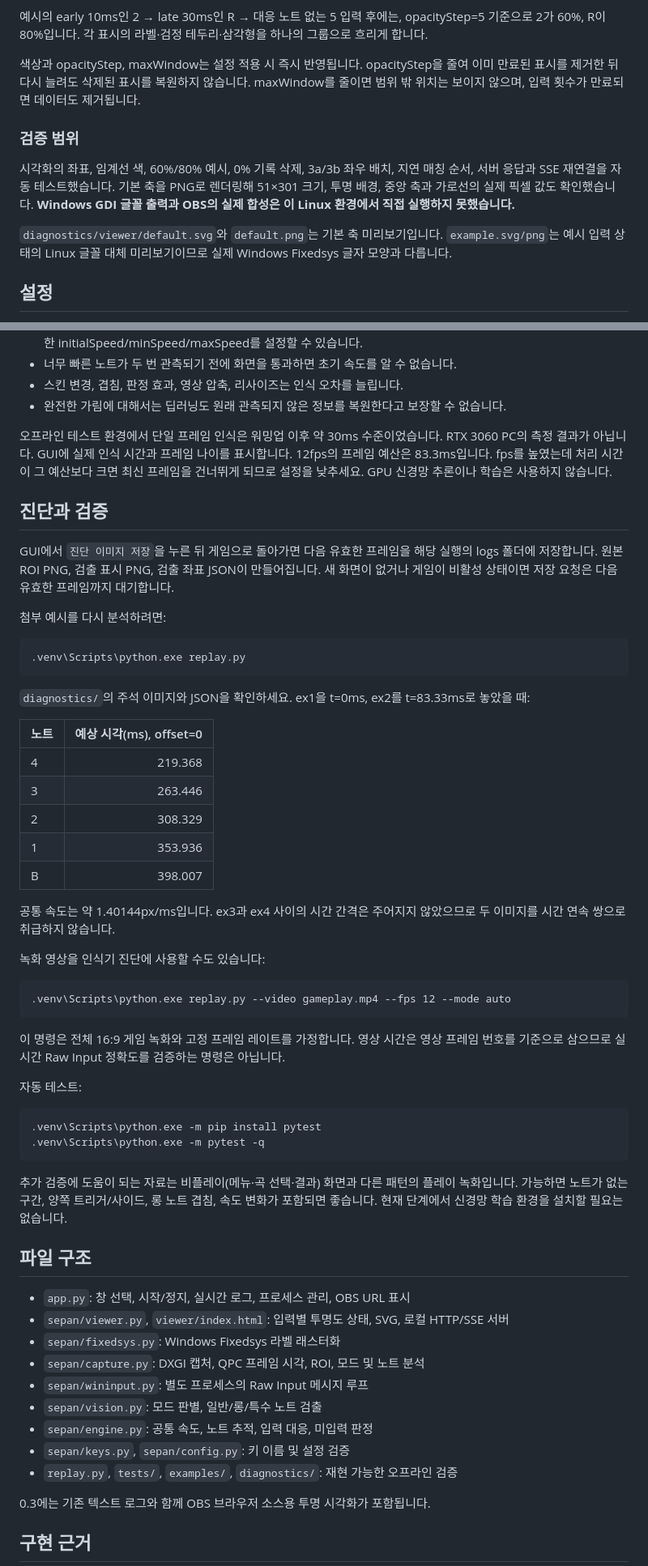
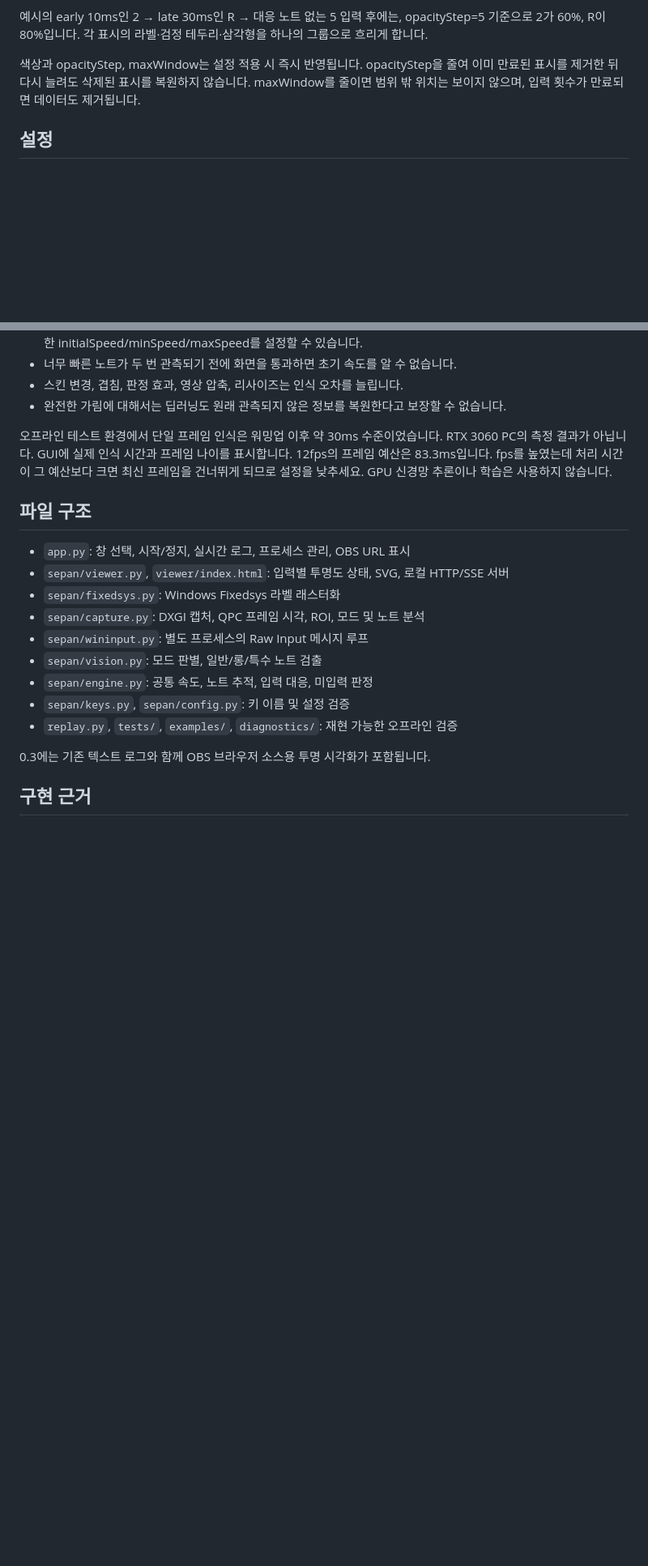
Before and after one commit to wtre/SepanViewer, a Markdown page: MANUAL.md, 2 parts joined by grey strips. Shown at 81% size. Drawn GitHub-style; blank space fills up the shorter version.

Commit message:
Revise MANUAL.md to remove obsolete content
Removed outdated update instructions and validation scope details from the manual. Updated sections for clarity and relevance.

````diff
--- a/MANUAL.md
+++ b/MANUAL.md
@@ -132,12 +113,6 @@ Windows GDI로 설치된 Fixedsys 글꼴을 처음 한 번 PNG 라벨로 그려
 예시의 early 10ms인 2 → late 30ms인 R → 대응 노트 없는 5 입력 후에는, opacityStep=5 기준으로 2가 60%, R이 80%입니다. 각 표시의 라벨·검정 테두리·삼각형을 하나의 그룹으로 흐리게 합니다.
 
 색상과 opacityStep, maxWindow는 설정 적용 시 즉시 반영됩니다. opacityStep을 줄여 이미 만료된 표시를 제거한 뒤 다시 늘려도 삭제된 표시를 복원하지 않습니다. maxWindow를 줄이면 범위 밖 위치는 보이지 않으며, 입력 횟수가 만료되면 데이터도 제거됩니다.
-
-### 검증 범위
-
-시각화의 좌표, 임계선 색, 60%/80% 예시, 0% 기록 삭제, 3a/3b 좌우 배치, 지연 매칭 순서, 서버 응답과 SSE 재연결을 자동 테스트했습니다. 기본 축을 PNG로 렌더링해 51×301 크기, 투명 배경, 중앙 축과 가로선의 실제 픽셀 값도 확인했습니다. **Windows GDI 글꼴 출력과 OBS의 실제 합성은 이 Linux 환경에서 직접 실행하지 못했습니다.**
-
-`diagnostics/viewer/default.svg`와 `default.png`는 기본 축 미리보기입니다. `example.svg/png`는 예시 입력 상태의 Linux 글꼴 대체 미리보기이므로 실제 Windows Fixedsys 글자 모양과 다릅니다.
 
 ## 설정
 
@@ -315,45 +290,6 @@ error = keypress_time - note_time
 
 오프라인 테스트 환경에서 단일 프레임 인식은 워밍업 이후 약 30ms 수준이었습니다. RTX 3060 PC의 측정 결과가 아닙니다. GUI에 실제 인식 시간과 프레임 나이를 표시합니다. 12fps의 프레임 예산은 83.3ms입니다. fps를 높였는데 처리 시간이 그 예산보다 크면 최신 프레임을 건너뛰게 되므로 설정을 낮추세요. GPU 신경망 추론이나 학습은 사용하지 않습니다.
 
-## 진단과 검증
-
-GUI에서 `진단 이미지 저장`을 누른 뒤 게임으로 돌아가면 다음 유효한 프레임을 해당 실행의 logs 폴더에 저장합니다. 원본 ROI PNG, 검출 표시 PNG, 검출 좌표 JSON이 만들어집니다. 새 화면이 없거나 게임이 비활성 상태이면 저장 요청은 다음 유효한 프레임까지 대기합니다.
-
-첨부 예시를 다시 분석하려면:
-
-```bat
-.venv\Scripts\python.exe replay.py
-```
-
-`diagnostics/`의 주석 이미지와 JSON을 확인하세요. ex1을 t=0ms, ex2를 t=83.33ms로 놓았을 때:
-
-| 노트 | 예상 시각(ms), offset=0 |
-|---|---:|
-| 4 | 219.368 |
-| 3 | 263.446 |
-| 2 | 308.329 |
-| 1 | 353.936 |
-| B | 398.007 |
-
-공통 속도는 약 1.40144px/ms입니다. ex3과 ex4 사이의 시간 간격은 주어지지 않았으므로 두 이미지를 시간 연속 쌍으로 취급하지 않습니다.
-
-녹화 영상을 인식기 진단에 사용할 수도 있습니다:
-
-```bat
-.venv\Scripts\python.exe replay.py --video gameplay.mp4 --fps 12 --mode auto
-```
-
-이 명령은 전체 16:9 게임 녹화와 고정 프레임 레이트를 가정합니다. 영상 시간은 영상 프레임 번호를 기준으로 삼으므로 실시간 Raw Input 정확도를 검증하는 명령은 아닙니다.
-
-자동 테스트:
-
-```bat
-.venv\Scripts\python.exe -m pip install pytest
-.venv\Scripts\python.exe -m pytest -q
-```
-
-추가 검증에 도움이 되는 자료는 비플레이(메뉴·곡 선택·결과) 화면과 다른 패턴의 플레이 녹화입니다. 가능하면 노트가 없는 구간, 양쪽 트리거/사이드, 롱 노트 겹침, 속도 변화가 포함되면 좋습니다. 현재 단계에서 신경망 학습 환경을 설치할 필요는 없습니다.
-
 ## 파일 구조
 
 - `app.py`: 창 선택, 시작/정지, 실시간 로그, 프로세스 관리, OBS URL 표시
````
Also changed, not shown: other parts of MANUAL.md (+0 -21 lines).
